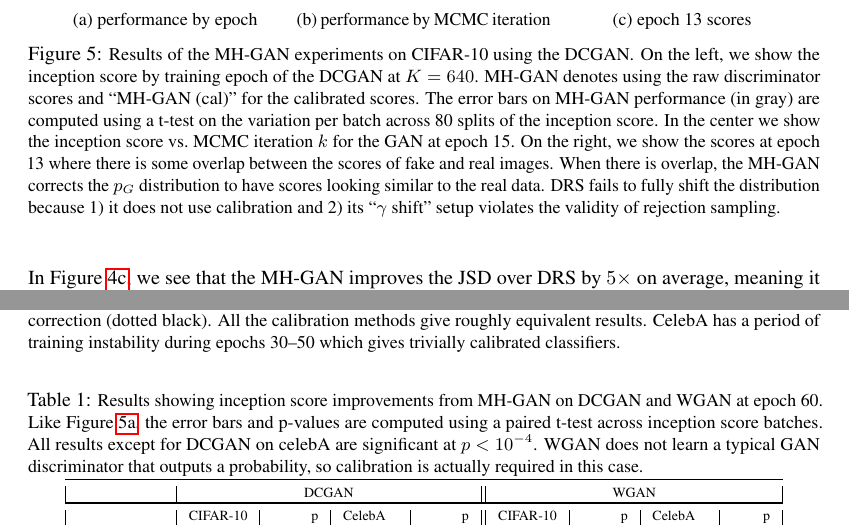
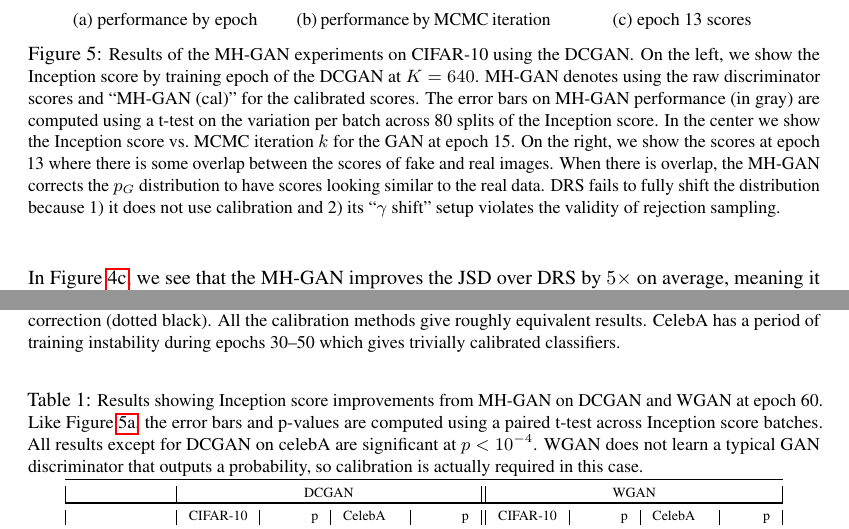
Before and after one commit to rdturnermtl/mhgan_tex, a LaTeX paper (mhgan.tex, which reads fig_inception.tex, tbl_inception.tex): two parts of pages 6 and 7 of 10, joined at a grey line, cut so that both start at the same text. Compiled offline with pdfLaTeX.

Commit message:
get consistent on inception cap

```diff
--- a/fig_inception.tex
+++ b/fig_inception.tex
@@ -20,10 +20,10 @@
     \end{subfigure}
     \caption{{\small
     Results of the MH-GAN experiments on CIFAR-10 using the DCGAN\@.
-    On the left, we show the inception score by training epoch of the DCGAN at $K=640$.
+    On the left, we show the Inception score by training epoch of the DCGAN at $K=640$.
     MH-GAN denotes using the raw discriminator scores and ``MH-GAN (cal)'' for the calibrated scores.
-    The error bars on MH-GAN performance (in gray) are computed using a t-test on the variation per batch across 80 splits of the inception score.
-    In the center we show the inception score vs.~MCMC iteration $k$ for the GAN at epoch 15.
+    The error bars on MH-GAN performance (in gray) are computed using a t-test on the variation per batch across 80 splits of the Inception score.
+    In the center we show the Inception score vs.~MCMC iteration $k$ for the GAN at epoch 15.
     On the right, we show the scores at epoch 13 where there is some overlap between the scores of fake and real images.
     When there is overlap, the MH-GAN corrects the $\PG$ distribution to have scores looking similar to the real data.
     DRS fails to fully shift the distribution because 1)~it does not use calibration and 2)~its ``$\gamma$ shift'' setup violates the validity of rejection sampling.
--- a/tbl_inception.tex
+++ b/tbl_inception.tex
@@ -1,8 +1,8 @@
 \begin{table}[htbp]
 \begin{center}
   \caption{{\small
-    Results showing inception score improvements from MH-GAN on DCGAN and WGAN at epoch 60.
-    Like Figure~\ref{fig:incep_by_epoch}, the error bars and p-values are computed using a paired t-test across inception score batches.
+    Results showing Inception score improvements from MH-GAN on DCGAN and WGAN at epoch 60.
+    Like Figure~\ref{fig:incep_by_epoch}, the error bars and p-values are computed using a paired t-test across Inception score batches.
     All results except for DCGAN on celebA are significant at \smash{$p < 10^{-4}$}.
     WGAN does not learn a typical GAN discriminator that outputs a probability, so calibration is actually required in this case.
     }}
```
Also changed, not shown: tbl_inception.tex (4 more changed lines).
